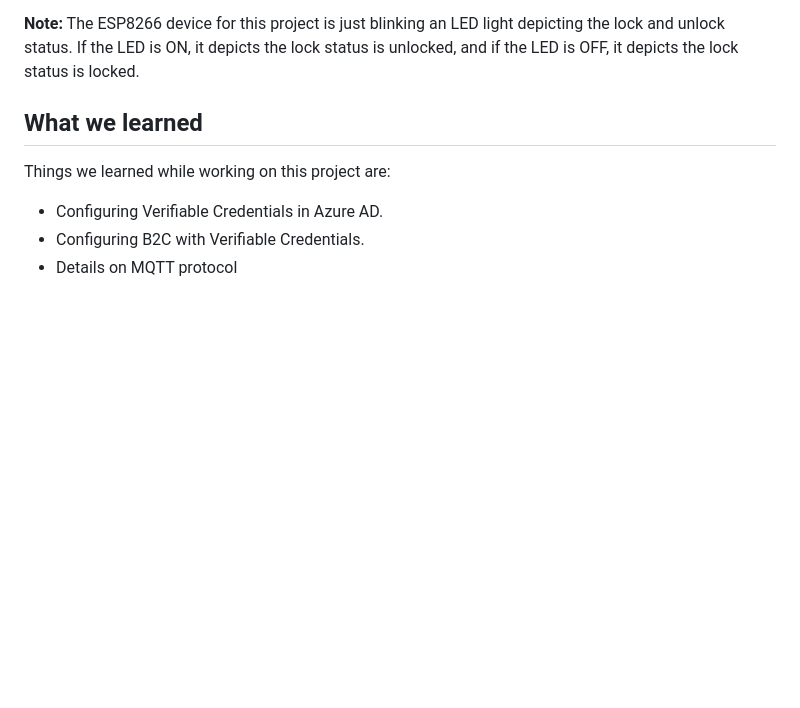
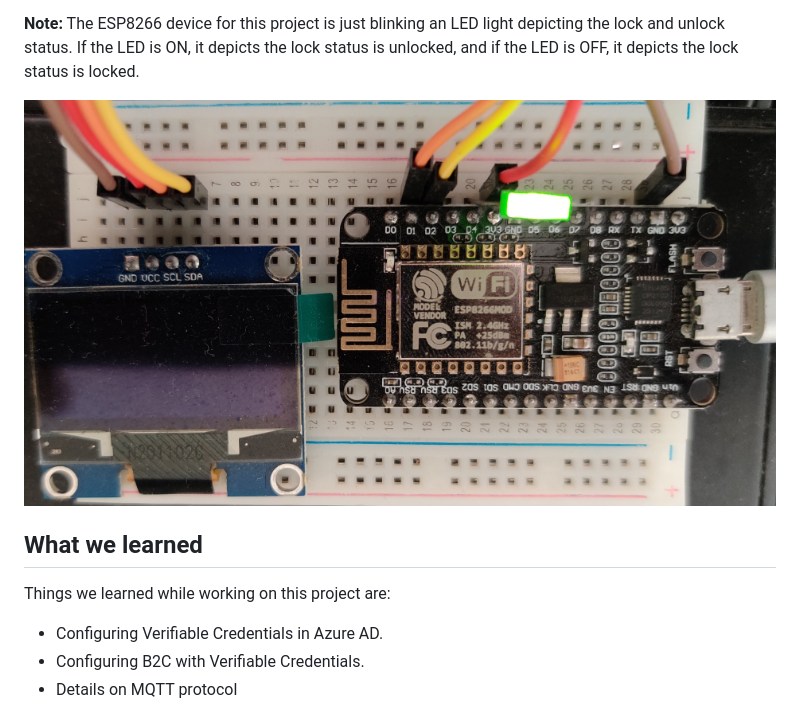
Before and after one commit to souravmishra-msft/Hotel_Room-Access_Management_VerifiableCredentials_MQTT, a Markdown page: README.md, the part around the change. Drawn GitHub-style; pictures changed too: ReadmeFiles/ESP8266-Door-Lock-Device.png (added); blank space fills up the shorter version.

```diff
--- a/README.md
+++ b/README.md
@@ -85,6 +85,8 @@ To fix this error, comment out lines 109 to 111 in the `validator.js` inside `no
 
 **Note:** The ESP8266 device for this project is just blinking an LED light depicting the lock and unlock status. If the LED is ON, it depicts the lock status is unlocked, and if the LED is OFF, it depicts the lock status is locked.
 
+![esp8266-device](./ReadmeFiles/ESP8266-Door-Lock-Device.png)
+
 ## What we learned
 Things we learned while working on this project are:
 - Configuring Verifiable Credentials in Azure AD.
```
